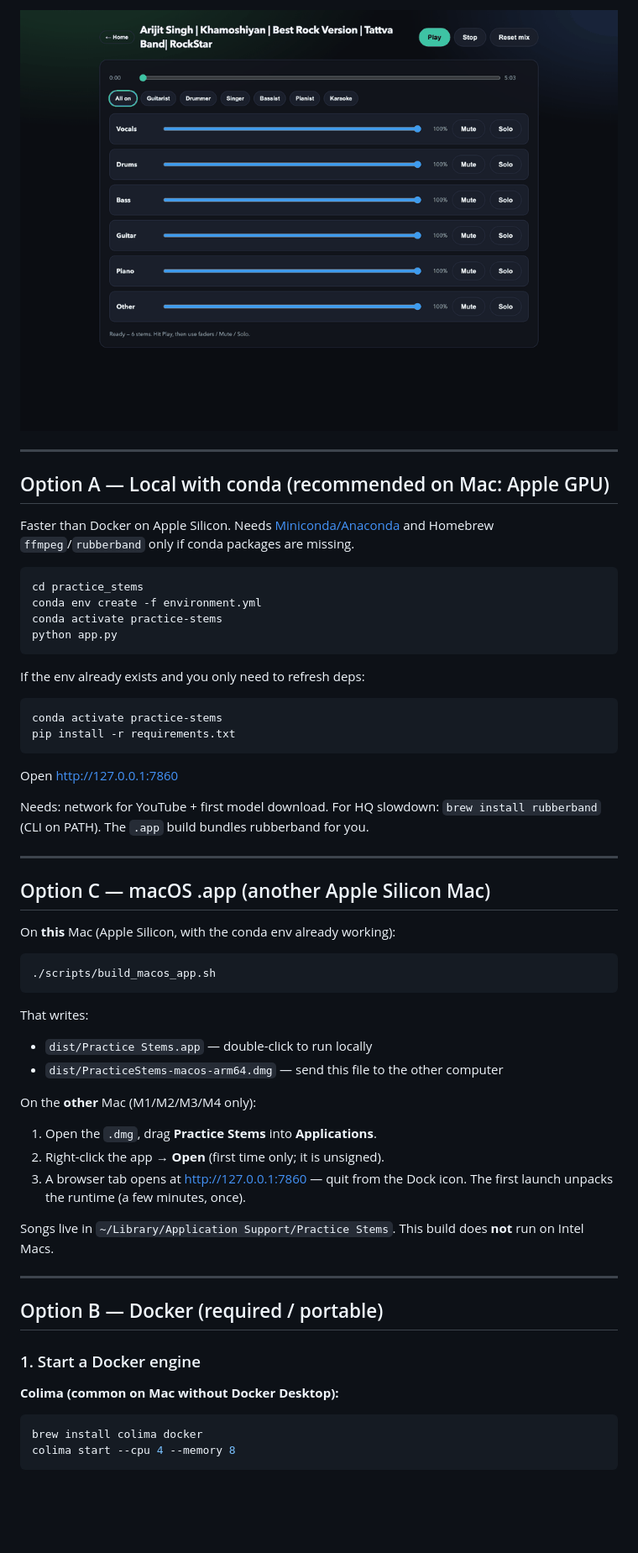
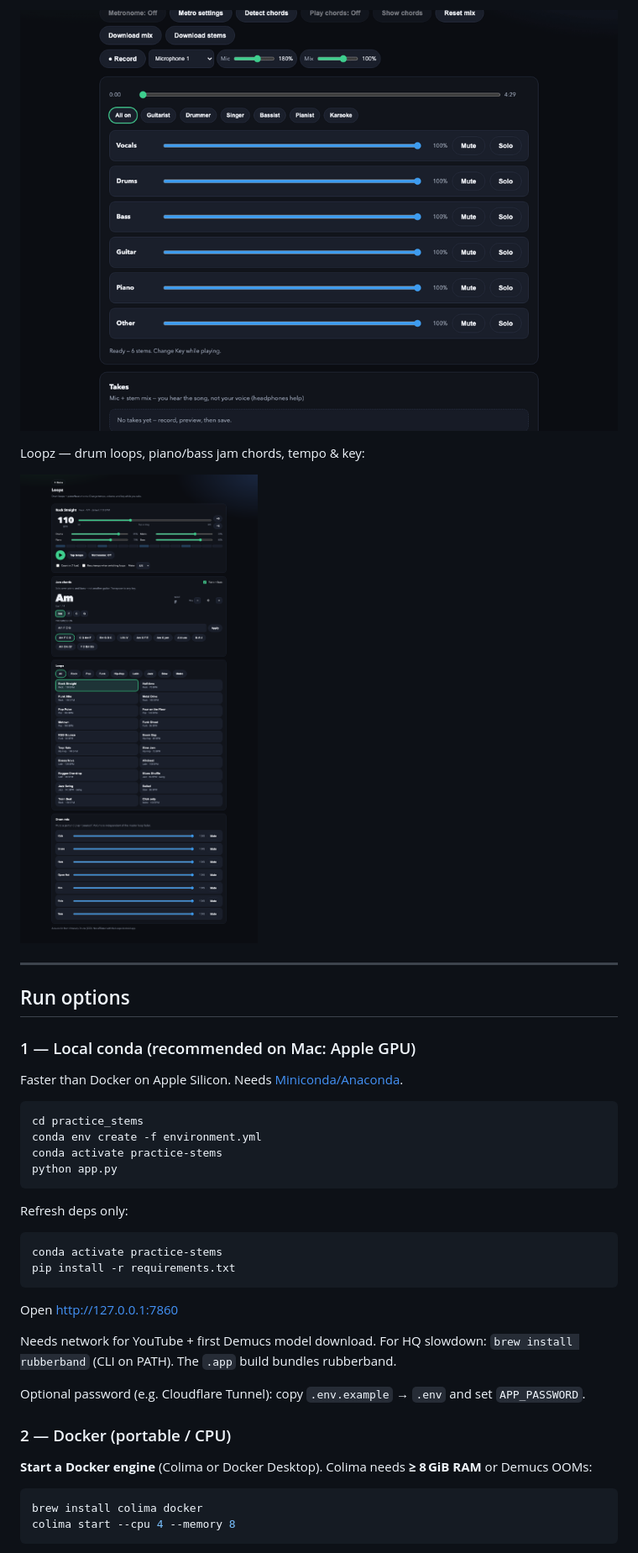
Before and after one commit to ghossh/practice-stems, a Markdown page: README.md, the part around the change printed below. Shown: that part at 84% size. GitHub-like rendering; pictures changed too: docs/loopz.png (added), docs/player-stems.gif; blank space fills up the shorter version.

````diff
--- a/README.md
+++ b/README.md
@@ -18,11 +18,17 @@ Presets cycling (Guitarist, Drummer, Singer, …):
 
 ![Stem mixer presets](docs/player-stems.gif)
 
+Loopz — drum loops, piano/bass jam chords, tempo & key:
+
+![Loopz](docs/loopz.png)
+
 ---
 
-## Option A — Local with conda (recommended on Mac: Apple GPU)
+## Run options
 
-Faster than Docker on Apple Silicon. Needs [Miniconda/Anaconda](https://docs.conda.io/) and Homebrew `ffmpeg`/`rubberband` only if conda packages are missing.
+### 1 — Local conda (recommended on Mac: Apple GPU)
+
+Faster than Docker on Apple Silicon. Needs [Miniconda/Anaconda](https://docs.conda.io/).
 
 ```bash
 cd practice_stems
@@ -31,7 +37,7 @@ conda activate practice-stems
 python app.py
 ```
 
-If the env already exists and you only need to refresh deps:
+Refresh deps only:
 
 ```bash
 conda activate practice-stems
@@ -40,39 +46,13 @@ pip install -r requirements.txt
 
 Open http://127.0.0.1:7860
 
-Needs: network for YouTube + first model download. For HQ slowdown: `brew install rubberband` (CLI on PATH). The `.app` build bundles rubberband for you.
+Needs network for YouTube + first Demucs model download. For HQ slowdown: `brew install rubberband` (CLI on PATH). The `.app` build bundles rubberband.
 
----
+Optional password (e.g. Cloudflare Tunnel): copy `.env.example` → `.env` and set `APP_PASSWORD`.
 
-## Option C — macOS .app (another Apple Silicon Mac)
+### 2 — Docker (portable / CPU)
 
-On **this** Mac (Apple Silicon, with the conda env already working):
-
-```bash
-./scripts/build_macos_app.sh
-```
-
-That writes:
-
-- `dist/Practice Stems.app` — double-click to run locally
-- `dist/PracticeStems-macos-arm64.dmg` — send this file to the other computer
-
-On the **other** Mac (M1/M2/M3/M4 only):
-
-1. Open the `.dmg`, drag **Practice Stems** into **Applications**.
-2. Right-click the app → **Open** (first time only; it is unsigned).
-3. A browser tab opens at http://127.0.0.1:7860 — quit from the Dock icon.
-   The first launch unpacks the runtime (a few minutes, once).
-
-Songs live in `~/Library/Application Support/Practice Stems`. This build does **not** run on Intel Macs.
-
----
-
-## Option B — Docker (required / portable)
-
-### 1. Start a Docker engine
-
-**Colima (common on Mac without Docker Desktop):**
+**Start a Docker engine** (Colima or Docker Desktop). Colima needs **≥ 8 GiB RAM** or Demucs OOMs:
 
 ```bash
 brew install colima docker
````
Also changed, not shown: other parts of README.md (+42 -56 lines), docs/home.png, docs/player-stems.png, 1 other file.
